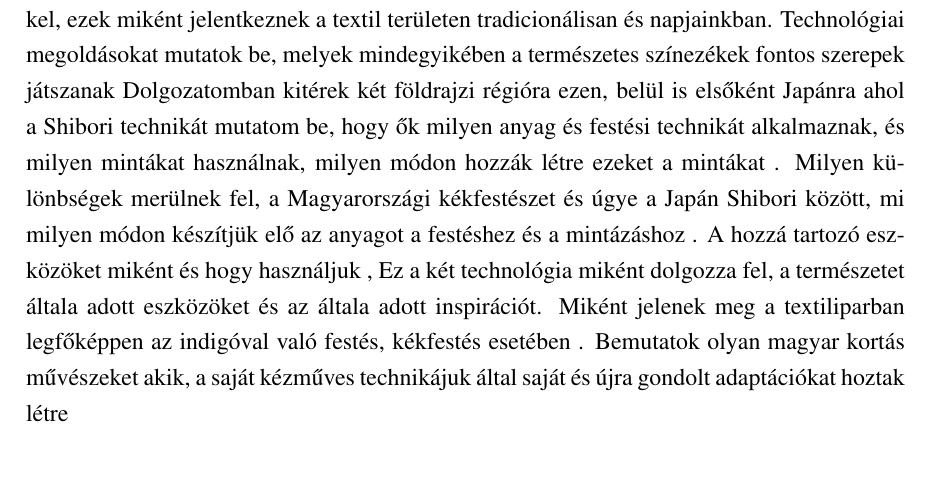
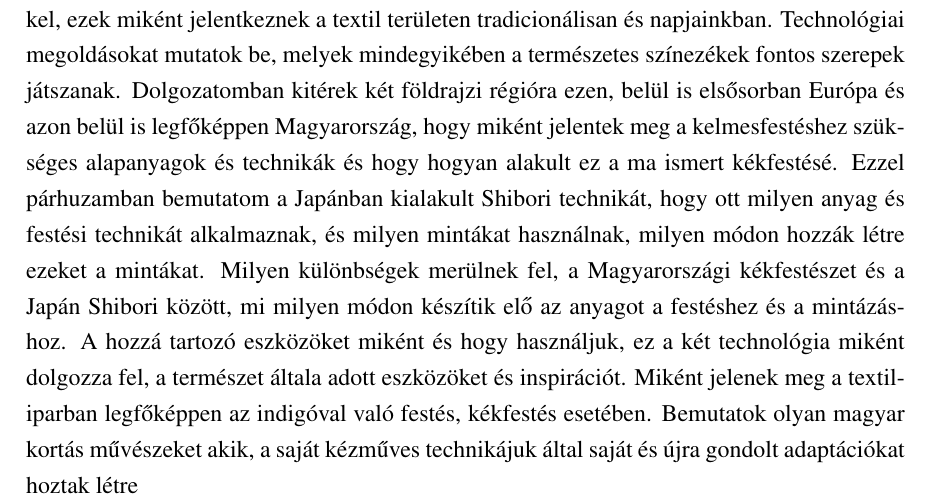
Before and after one commit to dracoBoreus/szakdoga, a LaTeX thesis (thesis.tex, which reads 01_bevezeto.tex): part of page 5 of 26, cut so that both start at the same text, the shorter picture padded with empty space. Compiled offline with pdfLaTeX.

Commit message:
javítás

```diff
--- a/01_bevezeto.tex
+++ b/01_bevezeto.tex
@@ -1,9 +1,9 @@
 \chapter{Bevezetés}
 Dolgozatomban be fogom mutatni, hogy miként ismerkedtem  meg a természeti eszközökkel, ezek  miként jelentkeznek a textil területen tradicionálisan és napjainkban.
-Technológiai megoldásokat mutatok be, melyek mindegyikében a természetes színezékek fontos szerepek játszanak
-Dolgozatomban kitérek két földrajzi régióra ezen, belül is elsőként Japánra ahol a Shibori technikát mutatom be, hogy ők milyen anyag és festési technikát alkalmaznak, és milyen mintákat használnak, milyen módon hozzák létre ezeket a mintákat .
-Milyen különbségek merülnek fel, a Magyarországi kékfestészet és úgye a Japán Shibori között, mi milyen módon készítjük elő az anyagot a festéshez és a mintázáshoz .
-A hozzá tartozó eszközöket miként és hogy használjuk ,
-Ez a két technológia miként dolgozza fel, a természetet általa adott eszközöket és az általa adott inspirációt.
-Miként jelenek meg a textiliparban legfőképpen az indigóval való festés, kékfestés esetében .
+Technológiai megoldásokat mutatok be, melyek mindegyikében a természetes színezékek fontos szerepek játszanak.
+Dolgozatomban kitérek két földrajzi régióra ezen, belül is elsősorban Európa és azon belül is legfőképpen Magyarország, hogy  miként jelentek meg a kelmesfestéshez szükséges alapanyagok és technikák és hogy hogyan alakult ez a ma ismert kékfestésé. Ezzel párhuzamban bemutatom a Japánban kialakult Shibori technikát, hogy ott milyen anyag és festési technikát alkalmaznak, és milyen mintákat használnak, milyen módon hozzák létre ezeket a mintákat.
+Milyen különbségek merülnek fel, a Magyarországi kékfestészet és a Japán Shibori között, mi milyen módon készítik elő az anyagot a festéshez és a mintázáshoz.
+A hozzá tartozó eszközöket miként és hogy használjuk,
+ez a két technológia miként dolgozza fel, a természet általa adott eszközöket és inspirációt.
+Miként jelenek meg a textiliparban legfőképpen az indigóval való festés, kékfestés esetében.
 Bemutatok olyan magyar kortás művészeket akik, a saját kézműves technikájuk által saját és újra gondolt adaptációkat hoztak létre
```
